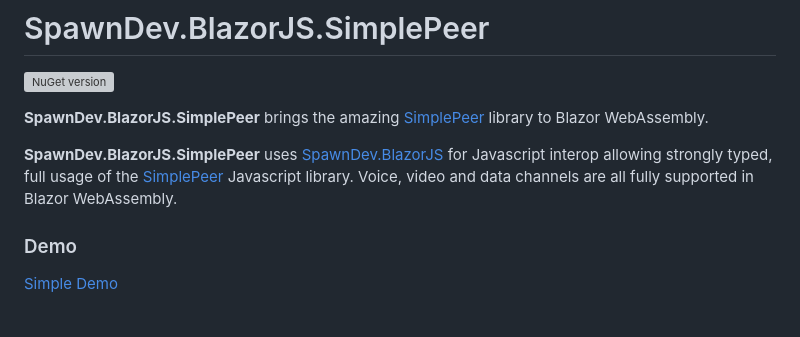
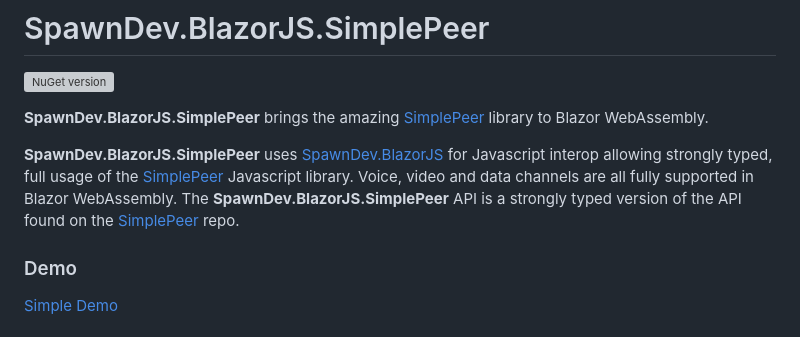
Before and after one commit to LostBeard/SpawnDev.BlazorJS.SimplePeer, a Markdown page: README.md, the part around the change. Drawn GitHub-style; grey boxes are pictures that could not be loaded.

```diff
--- a/README.md
+++ b/README.md
@@ -4,7 +4,7 @@
 
 **SpawnDev.BlazorJS.SimplePeer** brings the amazing [SimplePeer](https://github.com/feross/simple-peer) library to Blazor WebAssembly.
 
-**SpawnDev.BlazorJS.SimplePeer** uses [SpawnDev.BlazorJS](https://github.com/LostBeard/SpawnDev.BlazorJS) for Javascript interop allowing strongly typed, full usage of the [SimplePeer](https://github.com/feross/simple-peer) Javascript library. Voice, video and data channels are all fully supported in Blazor WebAssembly.
+**SpawnDev.BlazorJS.SimplePeer** uses [SpawnDev.BlazorJS](https://github.com/LostBeard/SpawnDev.BlazorJS) for Javascript interop allowing strongly typed, full usage of the [SimplePeer](https://github.com/feross/simple-peer) Javascript library. Voice, video and data channels are all fully supported in Blazor WebAssembly. The **SpawnDev.BlazorJS.SimplePeer** API is a strongly typed version of the API found on the [SimplePeer](https://github.com/feross/simple-peer?tab=readme-ov-file#api) repo.
 
 ### Demo
 [Simple Demo](https://lostbeard.github.io/SpawnDev.BlazorJS.SimplePeer/)
```
